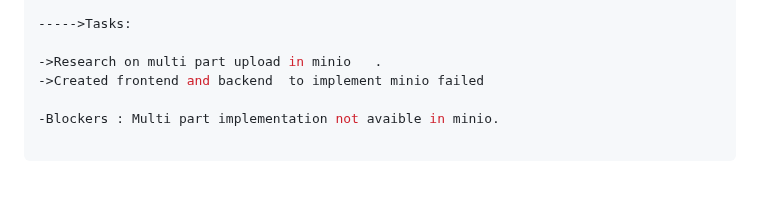
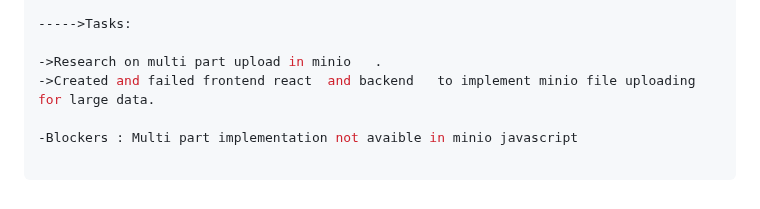
Before and after one commit to krishbale/Chat-Apps-Encryption-Webhooks, a Markdown page: log.md, the part around the change. GitHub-like rendering.

````diff
--- a/log.md
+++ b/log.md
@@ -723,8 +723,8 @@ Work signing off time:  6:30 PM
 ----->Tasks:
 
 ->Research on multi part upload in minio   .
-->Created frontend and backend  to implement minio failed
+->Created and failed frontend react  and backend   to implement minio file uploading for large data.
 
--Blockers : Multi part implementation not avaible in minio.
+-Blockers : Multi part implementation not avaible in minio javascript
 
 ```
````
